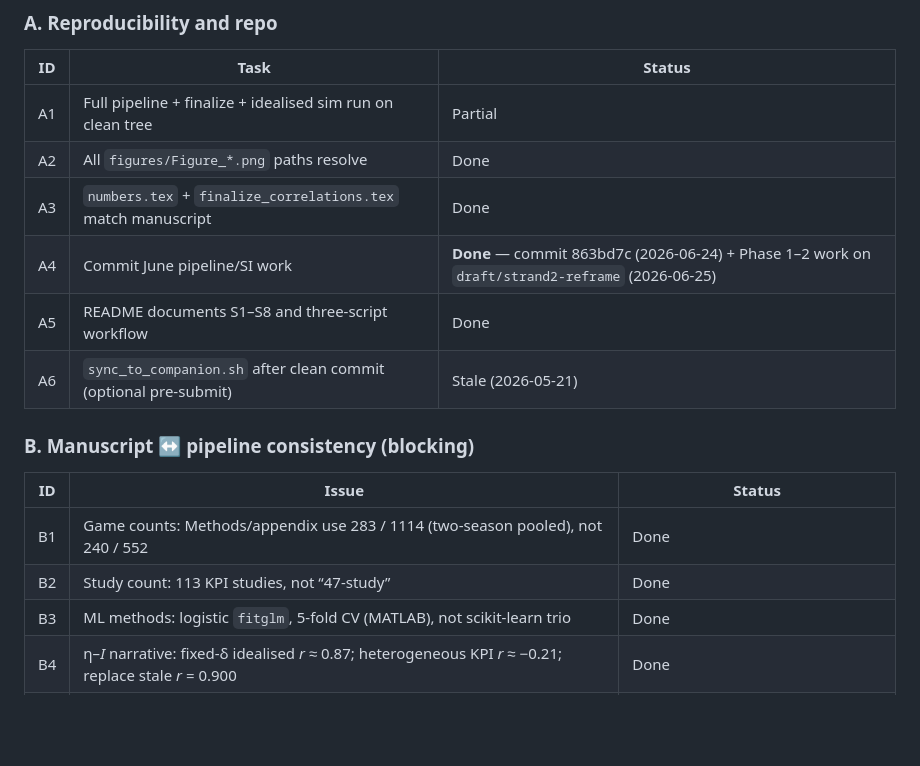
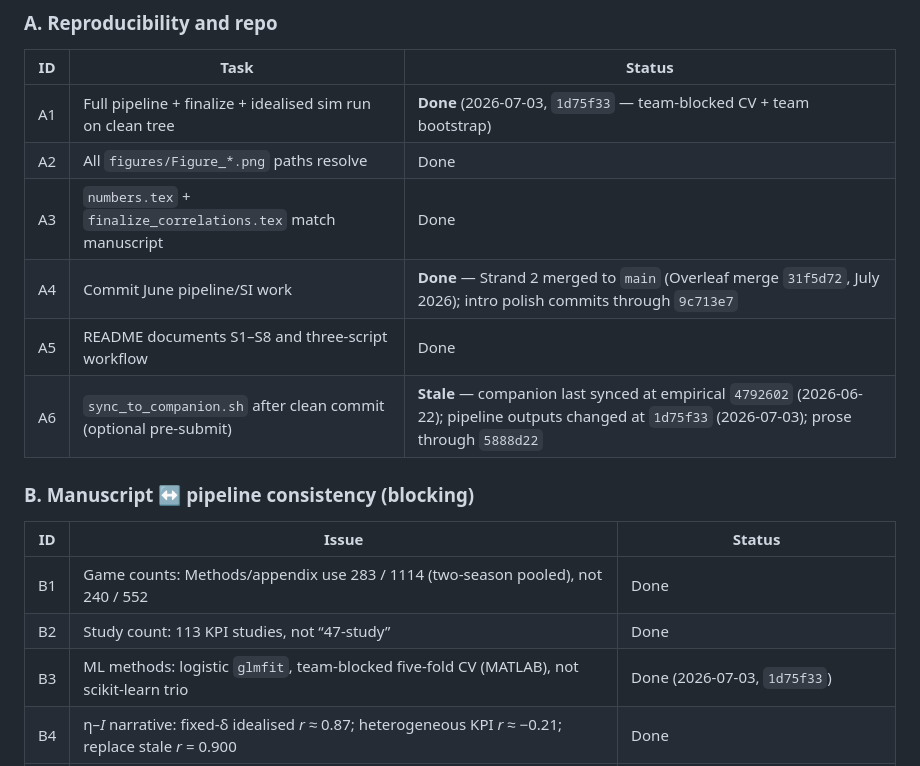
Before and after one commit to AroundInteger/pef-empirical, a Markdown page: PAPER_ROADMAP.md, the part around one of its changes. GitHub-like rendering; blank space fills up the shorter version.

```diff
--- a/PAPER_ROADMAP.md
+++ b/PAPER_ROADMAP.md
@@ -25,12 +65,12 @@ cd scripts/paper_pipeline
 
 | ID | Task | Status |
 |----|------|--------|
-| A1 | Full pipeline + finalize + idealised sim run on clean tree | Partial |
+| A1 | Full pipeline + finalize + idealised sim run on clean tree | **Done** (2026-07-03, `1d75f33` — team-blocked CV + team bootstrap) |
 | A2 | All `figures/Figure_*.png` paths resolve | Done |
 | A3 | `numbers.tex` + `finalize_correlations.tex` match manuscript | Done |
-| A4 | Commit June pipeline/SI work | **Done** — commit 863bd7c (2026-06-24) + Phase 1–2 work on `draft/strand2-reframe` (2026-06-25) |
+| A4 | Commit June pipeline/SI work | **Done** — Strand 2 merged to `main` (Overleaf merge `31f5d72`, July 2026); intro polish commits through `9c713e7` |
 | A5 | README documents S1–S8 and three-script workflow | Done |
-| A6 | `sync_to_companion.sh` after clean commit (optional pre-submit) | Stale (2026-05-21) |
+| A6 | `sync_to_companion.sh` after clean commit (optional pre-submit) | **Stale** — companion last synced at empirical `4792602` (2026-06-22); pipeline outputs changed at `1d75f33` (2026-07-03); prose through `5888d22` |
 
 ### B. Manuscript ↔ pipeline consistency (blocking)
 
@@ -38,7 +78,7 @@ cd scripts/paper_pipeline
 |----|-------|--------|
 | B1 | Game counts: Methods/appendix use 283 / 1114 (two-season pooled), not 240 / 552 | Done |
 | B2 | Study count: 113 KPI studies, not “47-study” | Done |
-| B3 | ML methods: logistic `fitglm`, 5-fold CV (MATLAB), not scikit-learn trio | Done |
+| B3 | ML methods: logistic `glmfit`, team-blocked five-fold CV (MATLAB), not scikit-learn trio | Done (2026-07-03, `1d75f33`) |
 | B4 | η–*I* narrative: fixed-δ idealised *r* ≈ 0.87; heterogeneous KPI *r* ≈ −0.21; replace stale *r* = 0.900 | Done |
 | B5 | Scenario table: idealised probit ML % (≈ 9.4, 8.2, 8.6, 7.9), not legacy 15.2 / 25.3 | Done |
 | B6 | Multiple-comparison table (`tab:mc`): not pipeline-generated — soften, replace, or move to SI | **Done** — removed entirely (Phase 1, 2026-06-25) |
```
Also changed, not shown: other parts of PAPER_ROADMAP.md (+62 -17 lines).
